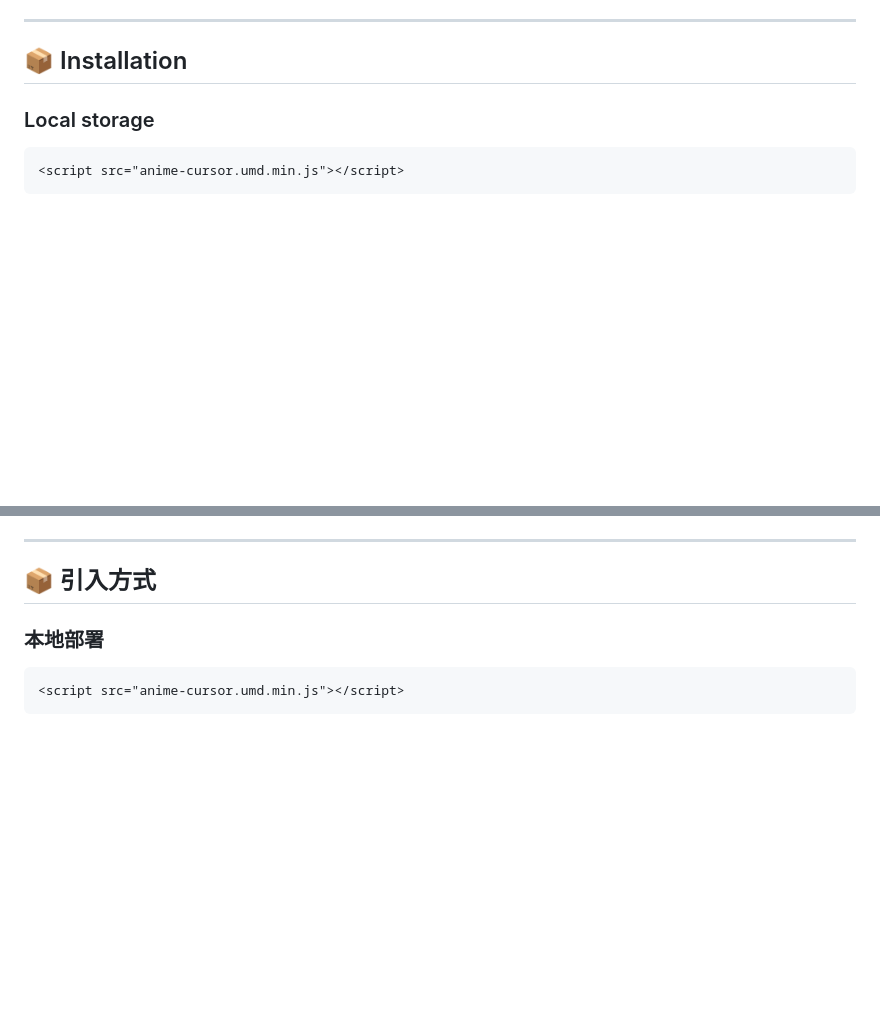
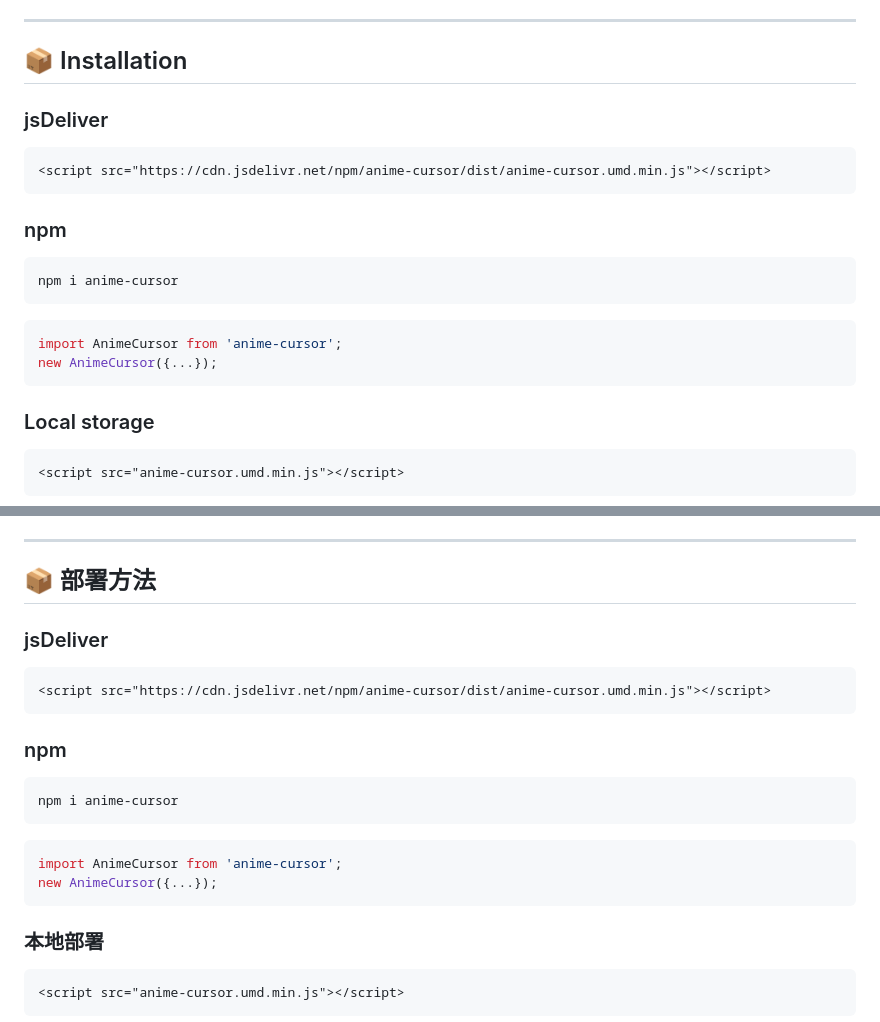
Before and after one commit to ShuninYu/anime-cursor, a Markdown page: README.md, 2 parts joined by grey strips. GitHub-like rendering; blank space fills up the shorter version.

````diff
--- a/README.md
+++ b/README.md
@@ -24,6 +24,22 @@ AnimeCursor has no dependencies on any frameworks, making it suitable for person
 ---
 
 ## 📦 Installation
+
+### jsDeliver
+
+```html
+<script src="https://cdn.jsdelivr.net/npm/anime-cursor/dist/anime-cursor.umd.min.js"></script>
+```
+
+### npm
+
+```bash
+npm i anime-cursor
+```
+```js
+import AnimeCursor from 'anime-cursor';
+new AnimeCursor({...});
+```
 
 ### Local storage
 
@@ -177,7 +193,23 @@ AnimeCursor 无需依赖任何框架，适合个人网站、创意作品集以
 
 ---
 
-## 📦 引入方式
+## 📦 部署方法
+
+### jsDeliver
+
+```html
+<script src="https://cdn.jsdelivr.net/npm/anime-cursor/dist/anime-cursor.umd.min.js"></script>
+```
+
+### npm
+
+```bash
+npm i anime-cursor
+```
+```js
+import AnimeCursor from 'anime-cursor';
+new AnimeCursor({...});
+```
 
 ### 本地部署
 
````
